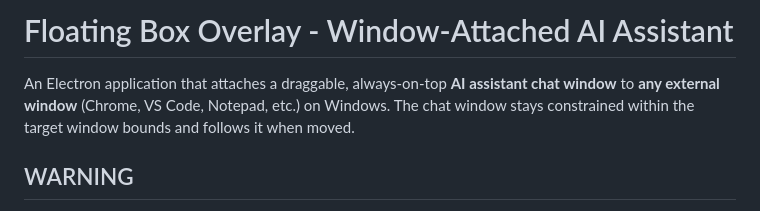
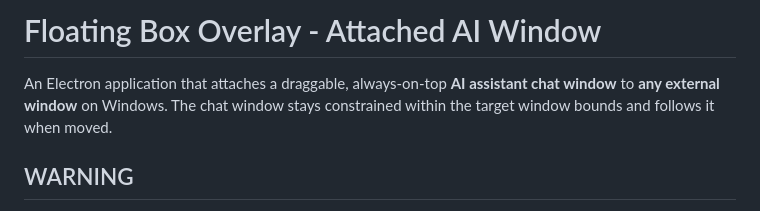
Before and after one commit to arcticdev00/LDB-Bypass, a Markdown page: README.md, the part around the change. GitHub-like rendering.

```diff
--- a/README.md
+++ b/README.md
@@ -1,6 +1,6 @@
-# Floating Box Overlay - Window-Attached AI Assistant
+# Floating Box Overlay - Attached AI Window
 
-An Electron application that attaches a draggable, always-on-top **AI assistant chat window** to **any external window** (Chrome, VS Code, Notepad, etc.) on Windows. The chat window stays constrained within the target window bounds and follows it when moved.
+An Electron application that attaches a draggable, always-on-top **AI assistant chat window** to **any external window** on Windows. The chat window stays constrained within the target window bounds and follows it when moved.
 ## WARNING
 
 Recent updatest to Respondus Lockdown browser and other proctors may render this method detected and obsolete.
```
